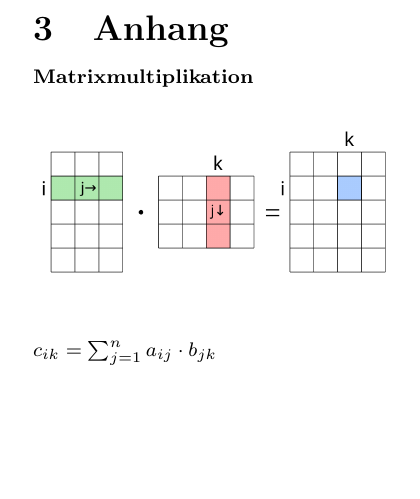
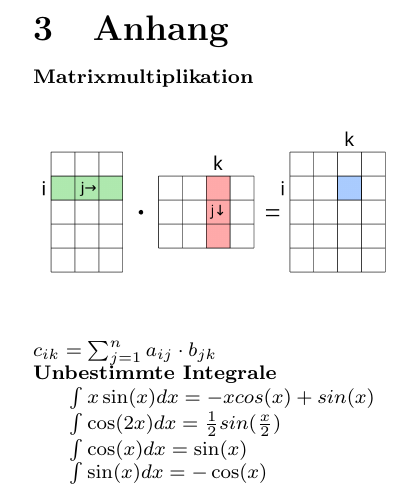
Before and after one commit to katatsumuri-maru/MatheIII-Formelsammlung-LaTeX, a LaTeX document (formelsammlung.tex): part of page 2 of 2, cut so that both start at the same text, the shorter picture padded with empty space. Compiled offline with pdfLaTeX.

Commit message:
Neuer Kram in Anhang

```diff
--- a/formelsammlung.tex
+++ b/formelsammlung.tex
@@ -359,5 +359,24 @@ asdf
 \noindent
 $c_{ik} = \sum_{j=1}^n a_{ij} \cdot b_{jk}$
 
+\noindent
+\textbf{Unbestimmte Integrale}
+
+$
+\int x\sin(x) dx = -x cos(x) + sin(x)
+$
+
+$
+\int \cos(2x) dx = \frac{1}{2}sin(\frac{x}{2})
+$
+
+$
+\int \cos(x) dx = \sin(x)
+$
+
+$
+\int \sin(x) dx = -\cos(x)
+$
+
 \end{paracol}
 \end{document}
```
